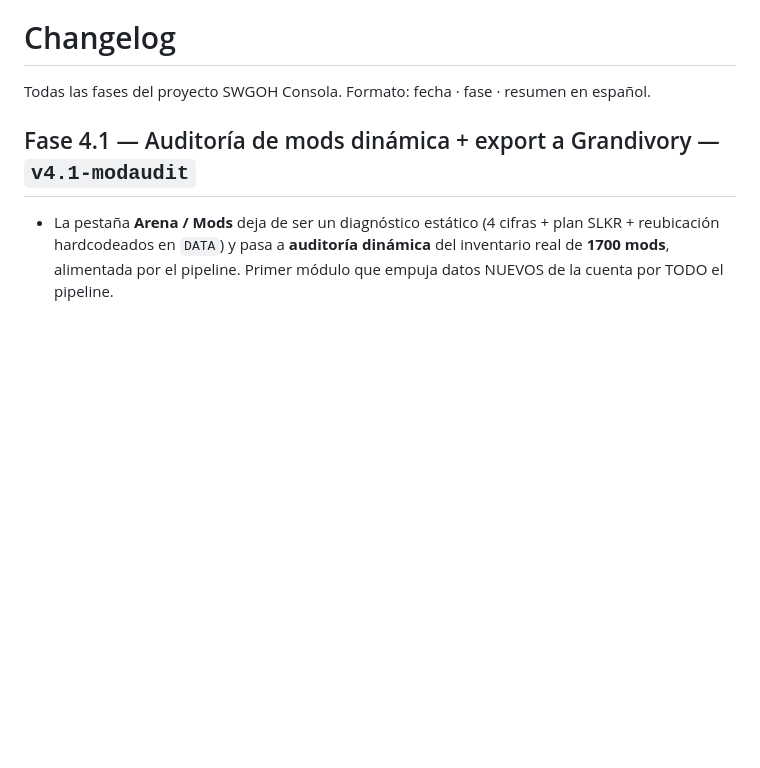
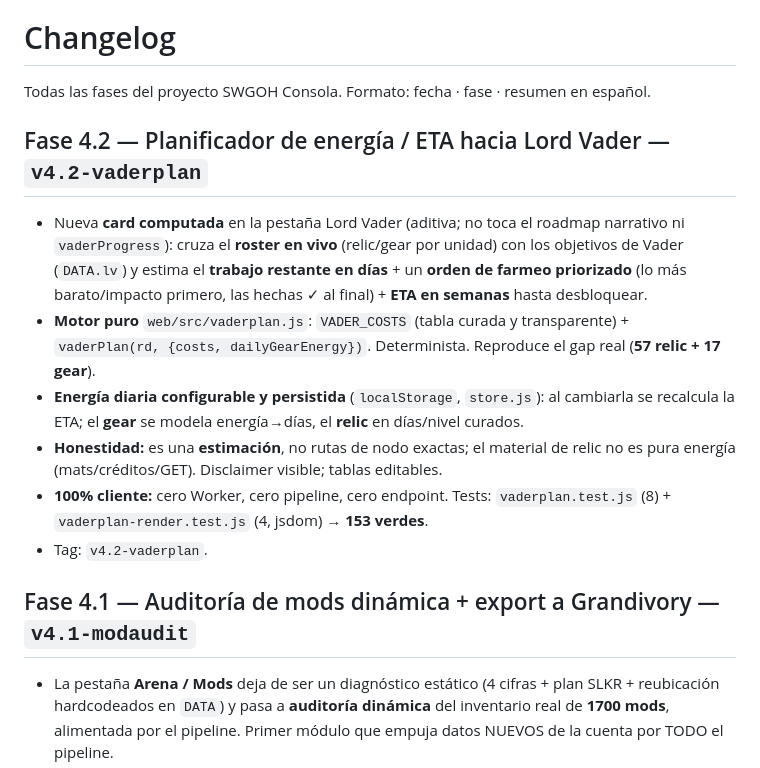
Before and after one commit to josepcalvettarrago/swgoh-consola, a Markdown page: docs/CHANGELOG.md, the part around the change. Drawn GitHub-style; blank space fills up the shorter version.

Commit message:
Fase 4.2: docs — planificador de energía → Vader (v4.2-vaderplan)
Co-Authored-By: Claude Opus 4.8 <noreply@anthropic.com>

```diff
--- a/docs/CHANGELOG.md
+++ b/docs/CHANGELOG.md
@@ -1,6 +1,22 @@
 # Changelog
 
 Todas las fases del proyecto SWGOH Consola. Formato: fecha · fase · resumen en español.
+
+## Fase 4.2 — Planificador de energía / ETA hacia Lord Vader — `v4.2-vaderplan`
+
+- Nueva **card computada** en la pestaña Lord Vader (aditiva; no toca el roadmap narrativo ni
+  `vaderProgress`): cruza el **roster en vivo** (relic/gear por unidad) con los objetivos de Vader
+  (`DATA.lv`) y estima el **trabajo restante en días** + un **orden de farmeo priorizado** (lo más
+  barato/impacto primero, las hechas ✓ al final) + **ETA en semanas** hasta desbloquear.
+- **Motor puro** `web/src/vaderplan.js`: `VADER_COSTS` (tabla curada y transparente) + `vaderPlan(rd,
+  {costs, dailyGearEnergy})`. Determinista. Reproduce el gap real (**57 relic + 17 gear**).
+- **Energía diaria configurable y persistida** (`localStorage`, `store.js`): al cambiarla se recalcula
+  la ETA; el **gear** se modela energía→días, el **relic** en días/nivel curados.
+- **Honestidad:** es una **estimación**, no rutas de nodo exactas; el material de relic no es pura
+  energía (mats/créditos/GET). Disclaimer visible; tablas editables.
+- **100% cliente:** cero Worker, cero pipeline, cero endpoint. Tests: `vaderplan.test.js` (8) +
+  `vaderplan-render.test.js` (4, jsdom) → **153 verdes**.
+- Tag: `v4.2-vaderplan`.
 
 ## Fase 4.1 — Auditoría de mods dinámica + export a Grandivory — `v4.1-modaudit`
 
```
Also changed, not shown: ROADMAP.md (+9 -2 lines).
